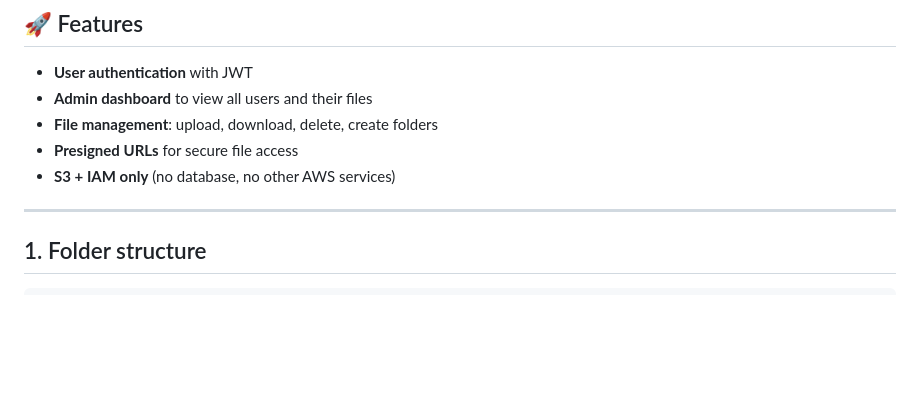
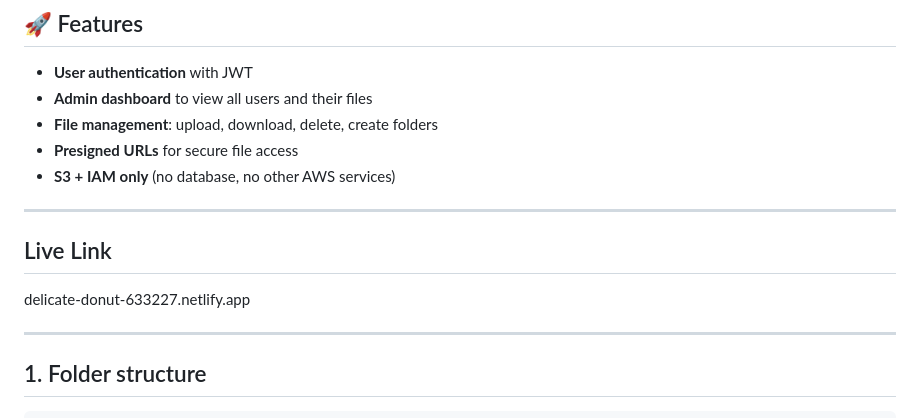
Before and after one commit to tanmaygarg06/SecureDoc, a Markdown page: README.md, the part around the change. Drawn GitHub-style; blank space fills up the shorter version.

```diff
--- a/README.md
+++ b/README.md
@@ -24,6 +24,11 @@ objects in S3 as well.
 - **File management**: upload, download, delete, create folders
 - **Presigned URLs** for secure file access
 - **S3 + IAM only** (no database, no other AWS services)
+
+---
+
+## Live Link
+delicate-donut-633227.netlify.app
 
 ---
 
```
